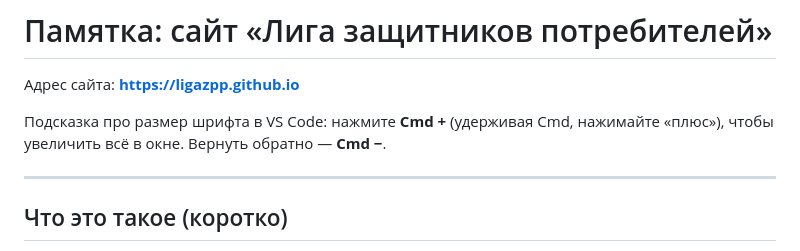
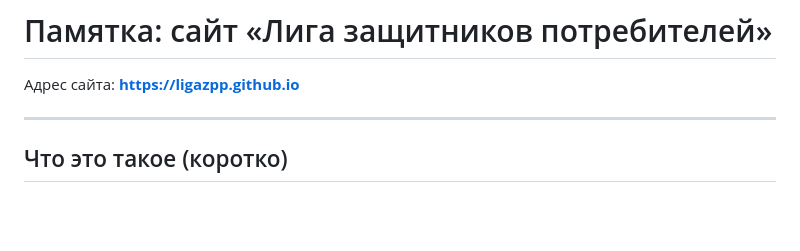
Before and after one commit to ligazpp/ligazpp.github.io, a Markdown page: ПАМЯТКА.md, the part around the change. Drawn GitHub-style; blank space fills up the shorter version.

```diff
--- a/ПАМЯТКА.md
+++ b/ПАМЯТКА.md
@@ -2,10 +2,7 @@
 
 Адрес сайта: **https://ligazpp.github.io**
 
-Подсказка про размер шрифта в VS Code: нажмите **Cmd +** (удерживая Cmd, нажимайте «плюс»), чтобы увеличить всё в окне. Вернуть обратно — **Cmd −**.
-
 ---
-
 ## Что это такое (коротко)
 
 - **VS Code** — программа, в которой правятся тексты и настройки сайта.
```
